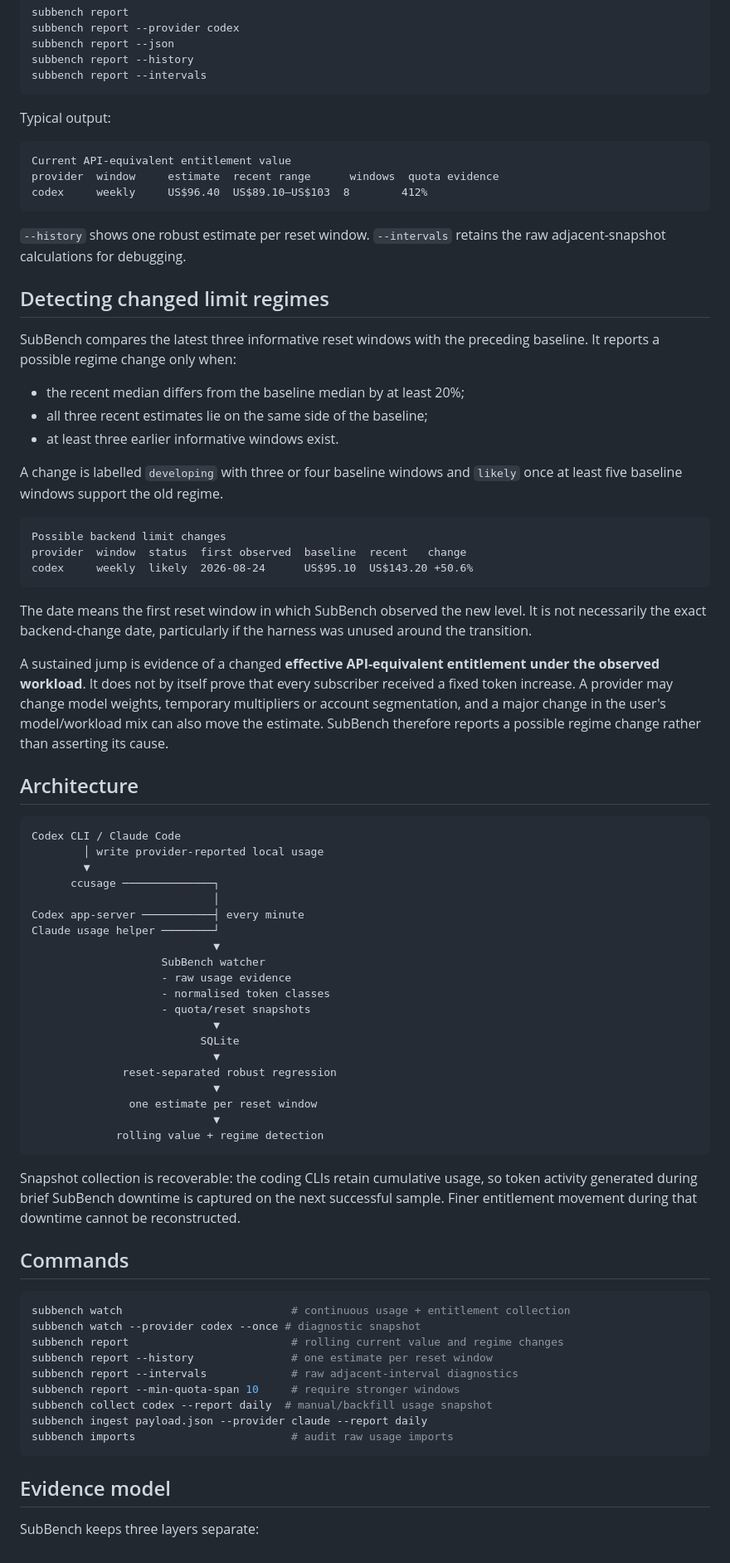
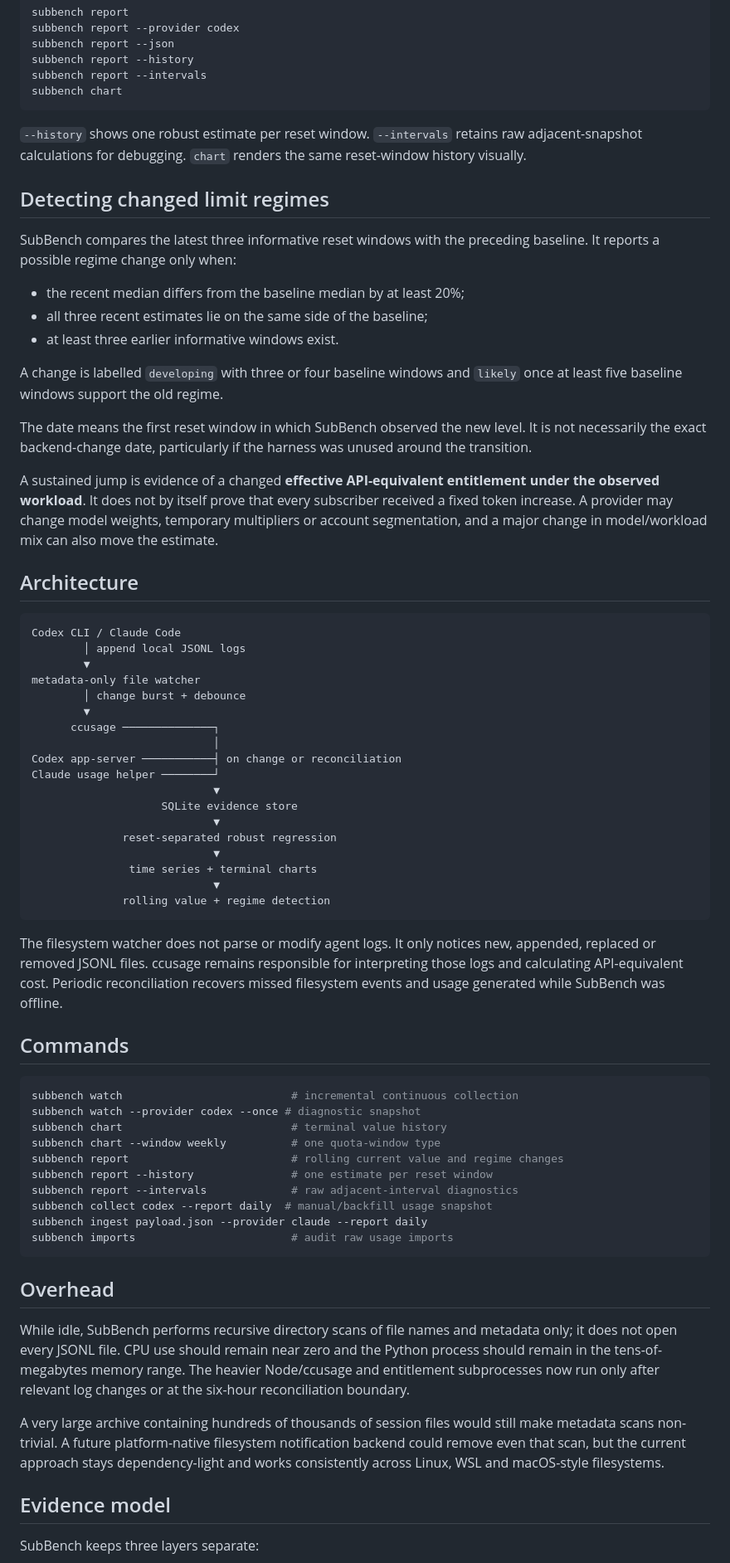
Before and after one commit to jask-aran/SubBench, a Markdown page: README.md, the part around one of its changes. Shown at 83% size. GitHub-like rendering.

Commit message:
Document terminal charts and incremental collection

````diff
--- a/README.md
+++ b/README.md
@@ -96,17 +120,10 @@ subbench report --provider codex
 subbench report --json
 subbench report --history
 subbench report --intervals
+subbench chart
 ```
 
-Typical output:
-
-```text
-Current API-equivalent entitlement value
-provider  window     estimate  recent range      windows  quota evidence
-codex     weekly     US$96.40  US$89.10–US$103  8        412%
-```
-
-`--history` shows one robust estimate per reset window. `--intervals` retains the raw adjacent-snapshot calculations for debugging.
+`--history` shows one robust estimate per reset window. `--intervals` retains raw adjacent-snapshot calculations for debugging. `chart` renders the same reset-window history visually.
 
 ## Detecting changed limit regimes
 
@@ -118,56 +135,55 @@ SubBench compares the latest three informative reset windows with the preceding
 
 A change is labelled `developing` with three or four baseline windows and `likely` once at least five baseline windows support the old regime.
 
-```text
-Possible backend limit changes
-provider  window  status  first observed  baseline  recent   change
-codex     weekly  likely  2026-08-24      US$95.10  US$143.20 +50.6%
-```
-
 The date means the first reset window in which SubBench observed the new level. It is not necessarily the exact backend-change date, particularly if the harness was unused around the transition.
 
-A sustained jump is evidence of a changed **effective API-equivalent entitlement under the observed workload**. It does not by itself prove that every subscriber received a fixed token increase. A provider may change model weights, temporary multipliers or account segmentation, and a major change in the user's model/workload mix can also move the estimate. SubBench therefore reports a possible regime change rather than asserting its cause.
+A sustained jump is evidence of a changed **effective API-equivalent entitlement under the observed workload**. It does not by itself prove that every subscriber received a fixed token increase. A provider may change model weights, temporary multipliers or account segmentation, and a major change in model/workload mix can also move the estimate.
 
 ## Architecture
 
 ```text
 Codex CLI / Claude Code
-        │ write provider-reported local usage
+        │ append local JSONL logs
+        ▼
+metadata-only file watcher
+        │ change burst + debounce
         ▼
       ccusage ──────────────┐
                             │
-Codex app-server ───────────┤ every minute
+Codex app-server ───────────┤ on change or reconciliation
 Claude usage helper ────────┘
                             ▼
-                    SubBench watcher
-                    - raw usage evidence
-                    - normalised token classes
-                    - quota/reset snapshots
-                            ▼
-                          SQLite
+                    SQLite evidence store
                             ▼
               reset-separated robust regression
                             ▼
-               one estimate per reset window
+               time series + terminal charts
                             ▼
-             rolling value + regime detection
+              rolling value + regime detection
 ```
 
-Snapshot collection is recoverable: the coding CLIs retain cumulative usage, so token activity generated during brief SubBench downtime is captured on the next successful sample. Finer entitlement movement during that downtime cannot be reconstructed.
+The filesystem watcher does not parse or modify agent logs. It only notices new, appended, replaced or removed JSONL files. ccusage remains responsible for interpreting those logs and calculating API-equivalent cost. Periodic reconciliation recovers missed filesystem events and usage generated while SubBench was offline.
 
 ## Commands
 
 ```bash
-subbench watch                          # continuous usage + entitlement collection
+subbench watch                          # incremental continuous collection
 subbench watch --provider codex --once # diagnostic snapshot
+subbench chart                          # terminal value history
+subbench chart --window weekly          # one quota-window type
 subbench report                         # rolling current value and regime changes
 subbench report --history               # one estimate per reset window
 subbench report --intervals             # raw adjacent-interval diagnostics
-subbench report --min-quota-span 10     # require stronger windows
 subbench collect codex --report daily  # manual/backfill usage snapshot
 subbench ingest payload.json --provider claude --report daily
 subbench imports                        # audit raw usage imports
 ```
+
+## Overhead
+
+While idle, SubBench performs recursive directory scans of file names and metadata only; it does not open every JSONL file. CPU use should remain near zero and the Python process should remain in the tens-of-megabytes memory range. The heavier Node/ccusage and entitlement subprocesses now run only after relevant log changes or at the six-hour reconciliation boundary.
+
+A very large archive containing hundreds of thousands of session files would still make metadata scans non-trivial. A future platform-native filesystem notification backend could remove even that scan, but the current approach stays dependency-light and works consistently across Linux, WSL and macOS-style filesystems.
 
 ## Evidence model
 
````
Also changed, not shown: other parts of README.md (+25 -1 lines).
